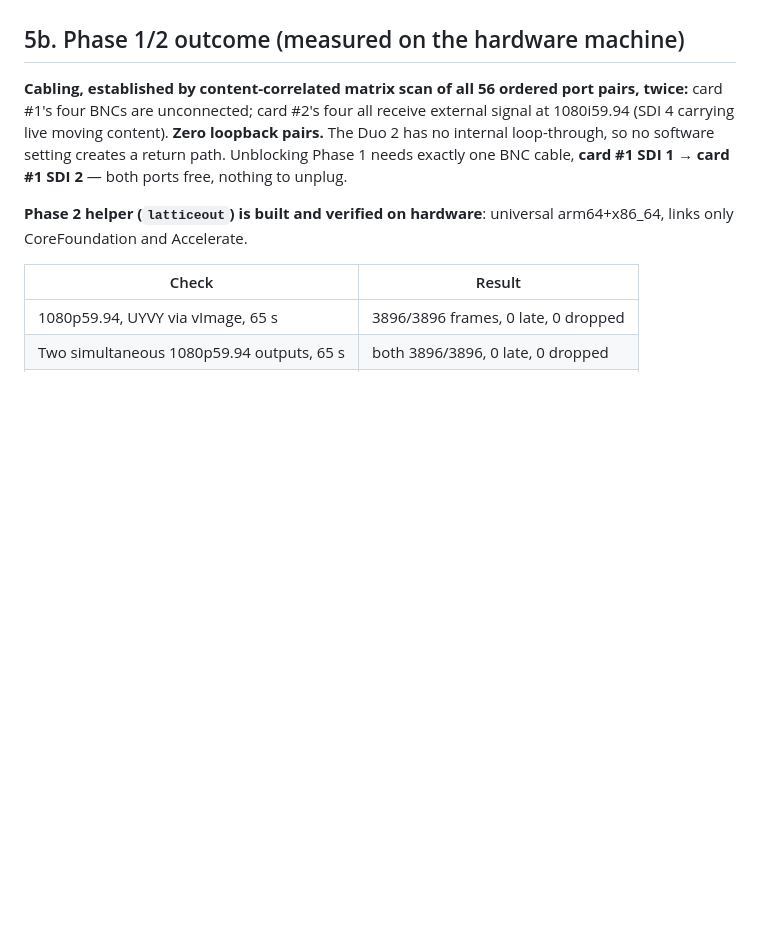
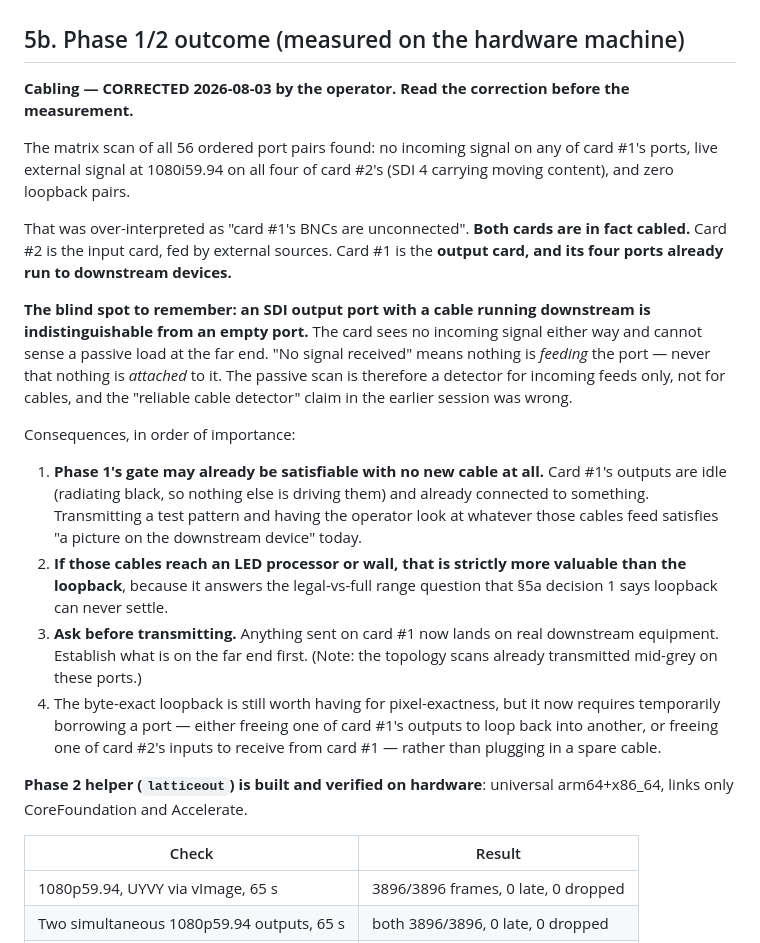
Before and after one commit to YoshiBowman/Lattice, a Markdown page: docs/DECKLINK-BRIEF.md, the part around the change. GitHub-like rendering; blank space fills up the shorter version.

Commit message:
docs: correct DeckLink cabling — both cards ARE connected
Operator correction: card #2 is the input card (fed externally), card #1 is
the output card and its four ports already run to downstream devices. The
matrix scan measured 'no incoming signal' and it was over-interpreted as
'nothing plugged in'.

Records the blind spot: an SDI output port cabled to a downstream device is
indistinguishable from an empty one — the card sees no incoming signal
either way and cannot sense a passive load. The passive scan detects
incoming feeds, not cables.

Consequence: Phase 1's gate may be satisfiable today with no new cable, by
transmitting and looking at what card #1 already feeds — and if that reaches
a processor or wall it also answers the colour-range question loopback
never could. Establish what is downstream before transmitting.

Co-Authored-By: Claude Fable 5 <noreply@anthropic.com>

```diff
--- a/docs/DECKLINK-BRIEF.md
+++ b/docs/DECKLINK-BRIEF.md
@@ -243,12 +243,42 @@ first appears to be — see decision 2.
 
 ## 5b. Phase 1/2 outcome (measured on the hardware machine)
 
-**Cabling, established by content-correlated matrix scan of all 56 ordered port
-pairs, twice:** card #1's four BNCs are unconnected; card #2's four all receive
-external signal at 1080i59.94 (SDI 4 carrying live moving content). **Zero
-loopback pairs.** The Duo 2 has no internal loop-through, so no software setting
-creates a return path. Unblocking Phase 1 needs exactly one BNC cable, **card #1
-SDI 1 → card #1 SDI 2** — both ports free, nothing to unplug.
+**Cabling — CORRECTED 2026-08-03 by the operator. Read the correction before
+the measurement.**
+
+The matrix scan of all 56 ordered port pairs found: no incoming signal on any of
+card #1's ports, live external signal at 1080i59.94 on all four of card #2's
+(SDI 4 carrying moving content), and zero loopback pairs.
+
+That was over-interpreted as "card #1's BNCs are unconnected". **Both cards are
+in fact cabled.** Card #2 is the input card, fed by external sources. Card #1 is
+the **output card, and its four ports already run to downstream devices.**
+
+**The blind spot to remember: an SDI output port with a cable running downstream
+is indistinguishable from an empty port.** The card sees no incoming signal
+either way and cannot sense a passive load at the far end. "No signal received"
+means nothing is *feeding* the port — never that nothing is *attached* to it.
+The passive scan is therefore a detector for incoming feeds only, not for
+cables, and the "reliable cable detector" claim in the earlier session was
+wrong.
+
+Consequences, in order of importance:
+
+1. **Phase 1's gate may already be satisfiable with no new cable at all.** Card
+   #1's outputs are idle (radiating black, so nothing else is driving them) and
+   already connected to something. Transmitting a test pattern and having the
+   operator look at whatever those cables feed satisfies "a picture on the
+   downstream device" today.
+2. **If those cables reach an LED processor or wall, that is strictly more
+   valuable than the loopback**, because it answers the legal-vs-full range
+   question that §5a decision 1 says loopback can never settle.
+3. **Ask before transmitting.** Anything sent on card #1 now lands on real
+   downstream equipment. Establish what is on the far end first. (Note: the
+   topology scans already transmitted mid-grey on these ports.)
+4. The byte-exact loopback is still worth having for pixel-exactness, but it now
+   requires temporarily borrowing a port — either freeing one of card #1's
+   outputs to loop back into another, or freeing one of card #2's inputs to
+   receive from card #1 — rather than plugging in a spare cable.
 
 **Phase 2 helper (`latticeout`) is built and verified on hardware**: universal
 arm64+x86_64, links only CoreFoundation and Accelerate.
```
